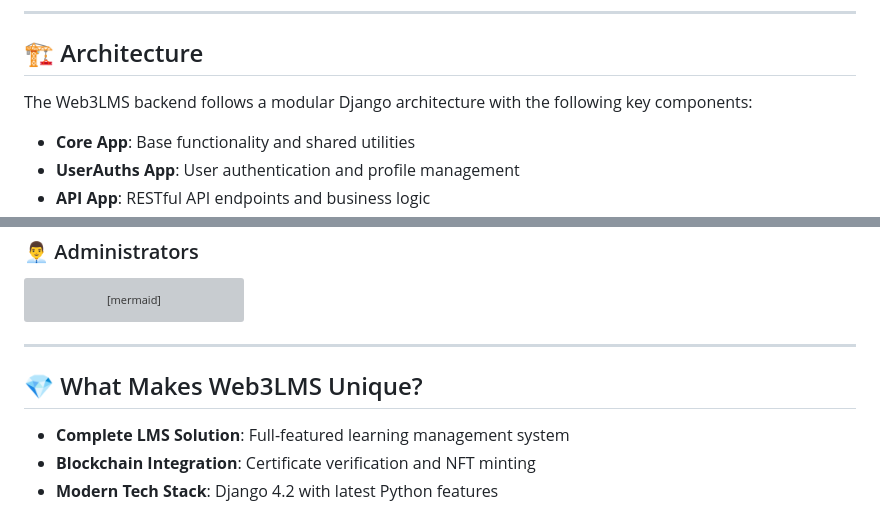
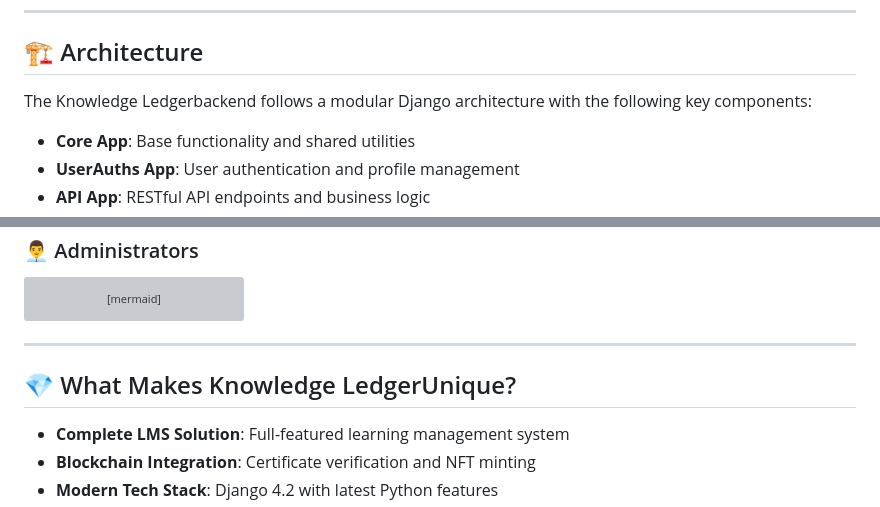
Before and after one commit to Harbringe/Web3Lms, a Markdown page: README.md, 2 parts joined by grey strips. Rendered like a GitHub page; grey boxes are pictures that could not be loaded.

```diff
--- a/README.md
+++ b/README.md
@@ -194,7 +215,7 @@
 
 ## 🏗️ Architecture
 
-The Web3LMS backend follows a modular Django architecture with the following key components:
+The Knowledge Ledgerbackend follows a modular Django architecture with the following key components:
 
 - **Core App**: Base functionality and shared utilities
 - **UserAuths App**: User authentication and profile management
@@ -257,7 +278,7 @@ graph LR
 
 ---
 
-## 💎 What Makes Web3LMS Unique?
+## 💎 What Makes Knowledge LedgerUnique?
 
 - **Complete LMS Solution**: Full-featured learning management system
 - **Blockchain Integration**: Certificate verification and NFT minting
```
Also changed, not shown: other parts of README.md (+65 -24 lines).
